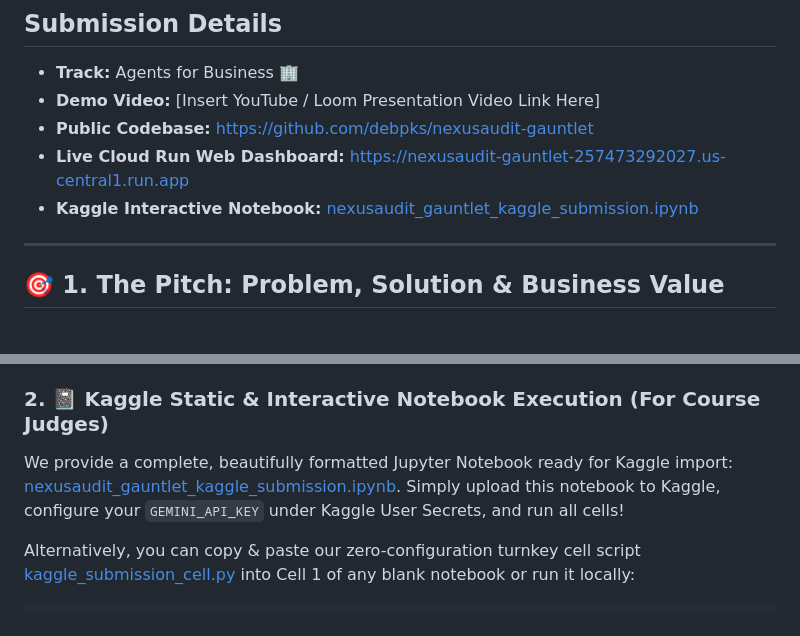
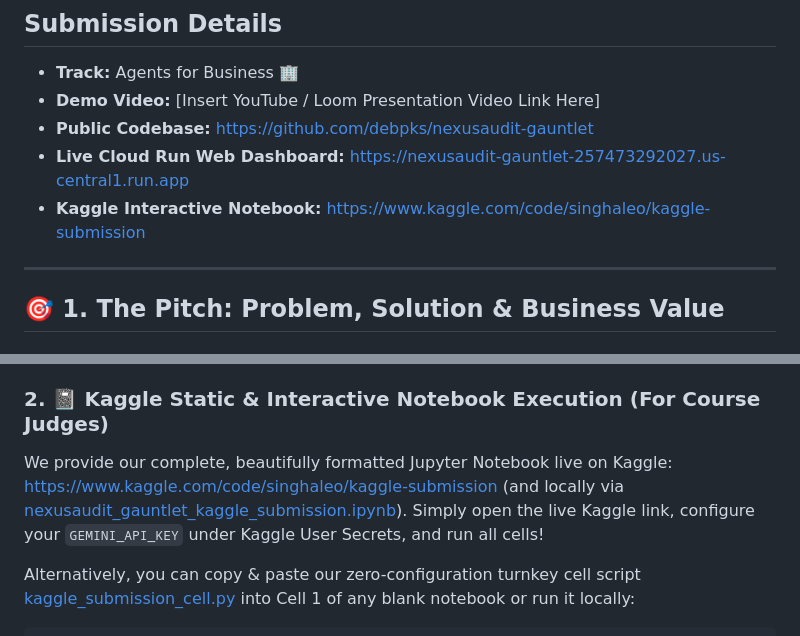
Before and after one commit to debpks/nexusaudit-gauntlet, a Markdown page: CAPSTONE_WRITEUP.md, 2 parts joined by grey strips. Rendered like a GitHub page.

````diff
--- a/CAPSTONE_WRITEUP.md
+++ b/CAPSTONE_WRITEUP.md
@@ -11,7 +11,7 @@
 *   **Demo Video:** [Insert YouTube / Loom Presentation Video Link Here]
 *   **Public Codebase:** [https://github.com/debpks/nexusaudit-gauntlet](https://github.com/debpks/nexusaudit-gauntlet)
 *   **Live Cloud Run Web Dashboard:** [https://nexusaudit-gauntlet-257473292027.us-central1.run.app](https://nexusaudit-gauntlet-257473292027.us-central1.run.app)
-*   **Kaggle Interactive Notebook:** [nexusaudit_gauntlet_kaggle_submission.ipynb](nexusaudit_gauntlet_kaggle_submission.ipynb)
+*   **Kaggle Interactive Notebook:** [https://www.kaggle.com/code/singhaleo/kaggle-submission](https://www.kaggle.com/code/singhaleo/kaggle-submission)
 
 ---
 
@@ -186,7 +186,7 @@ Our cyberpunk streaming UI is live and publicly accessible on Google Cloud Run:
 👉 **[Launch Live Cloud Run Dashboard](https://nexusaudit-gauntlet-257473292027.us-central1.run.app)** | **[View Architecture & Rubric](https://nexusaudit-gauntlet-257473292027.us-central1.run.app/about)**
 
 ### 2. 📓 Kaggle Static & Interactive Notebook Execution (For Course Judges)
-We provide a complete, beautifully formatted Jupyter Notebook ready for Kaggle import: [nexusaudit_gauntlet_kaggle_submission.ipynb](nexusaudit_gauntlet_kaggle_submission.ipynb). Simply upload this notebook to Kaggle, configure your `GEMINI_API_KEY` under Kaggle User Secrets, and run all cells!
+We provide our complete, beautifully formatted Jupyter Notebook live on Kaggle: [https://www.kaggle.com/code/singhaleo/kaggle-submission](https://www.kaggle.com/code/singhaleo/kaggle-submission) (and locally via [nexusaudit_gauntlet_kaggle_submission.ipynb](nexusaudit_gauntlet_kaggle_submission.ipynb)). Simply open the live Kaggle link, configure your `GEMINI_API_KEY` under Kaggle User Secrets, and run all cells!
 
 Alternatively, you can copy & paste our zero-configuration turnkey cell script [kaggle_submission_cell.py](kaggle_submission_cell.py) into Cell 1 of any blank notebook or run it locally:
 ```bash
````
Also changed, not shown: other parts of CAPSTONE_WRITEUP.md (+1 -1 lines), README.md (+2 -2 lines).
